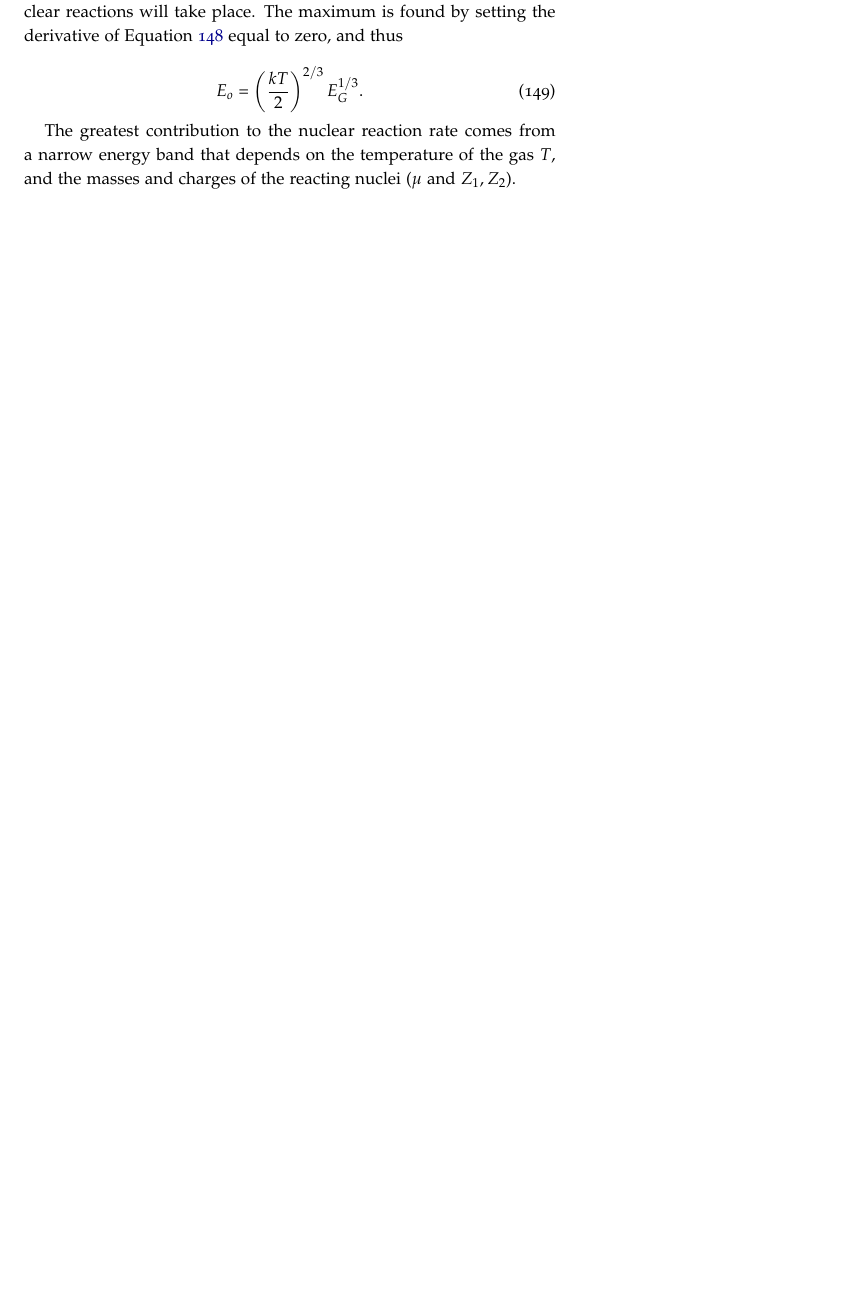
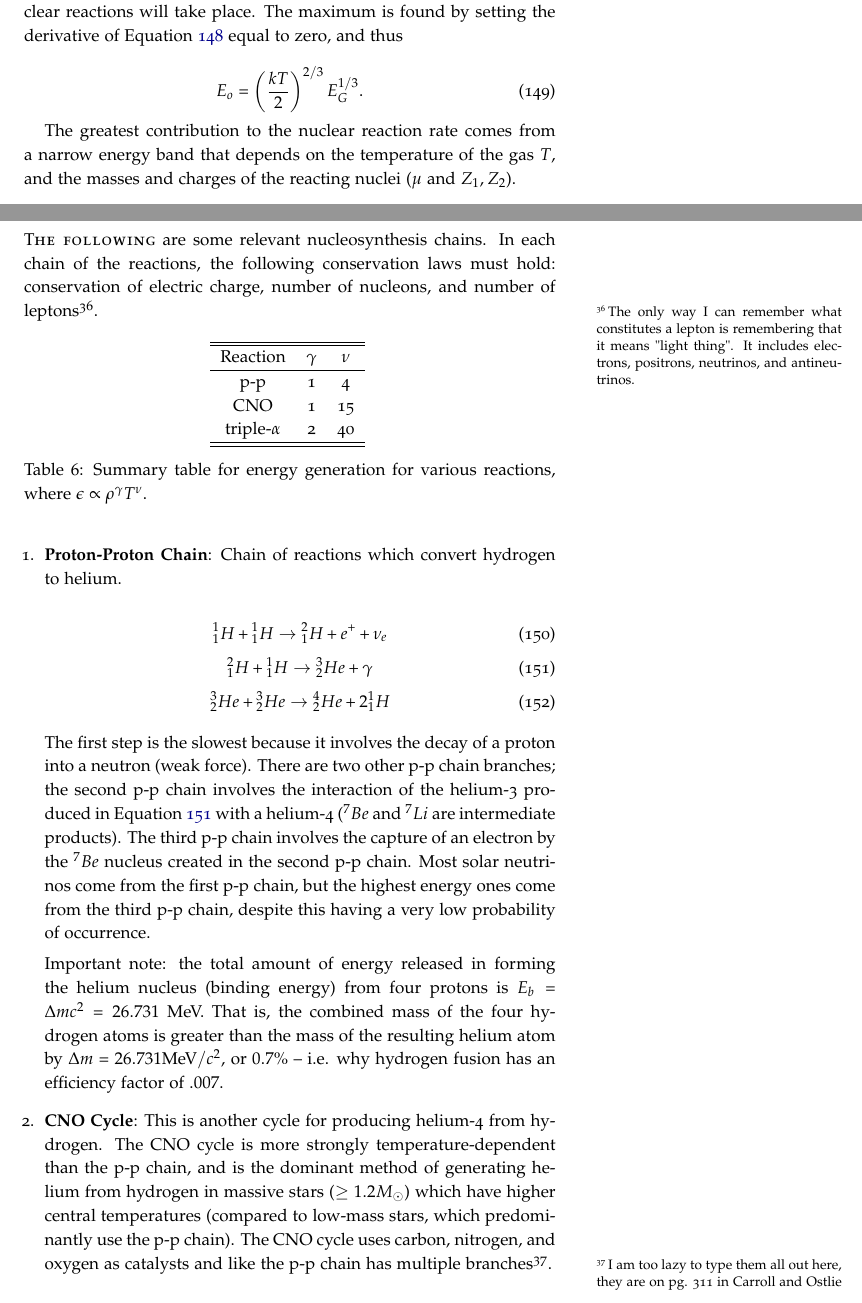
Before and after one commit to mweastwood/QualReview, a LaTeX document (review.tex, which reads stars.tex): part of page 45 of 80 before the commit and two parts of pages 45 and 46 of 82 after it, the two joined at a grey line, cut so that both start at the same text, the shorter picture padded with empty space. Compiled offline with pdfLaTeX.

Commit message:
Added notes on p-p, CNO, triple-alpha.

```diff
--- a/stars.tex
+++ b/stars.tex
@@ -906,3 +906,42 @@ E_{o} = \left( \frac{kT}{2} \right)^{2/3} E_{G}^{1/3}.
 \end{equation}
 
 The greatest contribution to the nuclear reaction rate comes from a narrow energy band that depends on the temperature of the gas $T$, and the masses and charges of the reacting nuclei ($\mu$ and $Z_{1},Z_{2}$).
+
+\newthought{The following} are some relevant nucleosynthesis chains.  In each chain of the reactions, the following conservation laws must hold: conservation of electric charge, number of nucleons, and number of leptons\sidenote{The only way I can remember what constitutes a lepton is remembering that it means "light thing".  It includes electrons, positrons, neutrinos, and antineutrinos.}.
+
+\begin{table}[h!]
+\centering
+\begin{tabular}{c c c}
+\hline\hline
+Reaction&$\gamma$&$\nu$\\
+\hline
+p-p & 1 & 4\\
+CNO & 1 & 15\\
+triple-$\alpha$ & 2 & 40\\
+\hline\hline
+\end{tabular}
+\caption{Summary table for energy generation for various reactions, where $\epsilon \propto \rho^{\gamma} T^{\nu}$.}
+\end{table}
+
+ \begin{enumerate}
+ \item \textbf{Proton-Proton Chain}: Chain of reactions which convert hydrogen to helium.
+
+ \begin{equation}
+ ^1_1H + \text{}^1_1H \rightarrow \text{}^2_1H + e^{+} + \nu_{e}
+ \end{equation}
+ \begin{equation}\label{ppstep2}
+ ^2_1H + \text{}^1_1H \rightarrow \text{}^3_2He + \gamma
+ \end{equation}
+ \begin{equation}
+ ^3_2He + \text{}^3_2He \rightarrow \text{}^4_2He + 2\text{}^1_1H
+ \end{equation}
+
+ The first step is the slowest because it involves the decay of a proton into a neutron (weak force).  There are two other p-p chain branches; the second p-p chain involves the interaction of the helium-3 produced in Equation \ref{ppstep2} with a helium-4 ($^7Be$ and $^7Li$ are intermediate products).  The third p-p chain involves the capture of an electron by the $^7Be$ nucleus created in the second p-p chain.  Most solar neutrinos come from the first p-p chain, but the highest energy ones come from the third p-p chain, despite this having a very low probability of occurrence.
+
+ Important note: the total amount of energy released in forming the helium nucleus (binding energy) from four protons is $E_{b} = \Delta mc^2 = 26.731$ MeV.  That is, the combined mass of the four hydrogen atoms is greater than the mass of the resulting helium atom by $\Delta m = 26.731\text{MeV}/c^2$, or $0.7\%$ -- i.e. why hydrogen fusion has an efficiency factor of $.007$.
+
+ \item \textbf{CNO Cycle}: This is another cycle for producing helium-4 from hydrogen.  The CNO cycle is more strongly temperature-dependent than the p-p chain, and is the dominant method of generating helium from hydrogen in massive stars ($\geq 1.2 M_{\odot}$) which have higher central temperatures (compared to low-mass stars, which predominantly use the p-p chain).  The CNO cycle uses carbon, nitrogen, and oxygen as catalysts and like the p-p chain has multiple branches\sidenote{I am too lazy to type them all out here, they are on pg. 311 in Carroll and Ostlie}.
+
+ \item \textbf{Triple-$\alpha$ Process}: This is the chain of reactions in which helium is converted into carbon-12.
+
+ \begin{equation}
```
Also changed, not shown: stars.tex (8 more changed lines).
